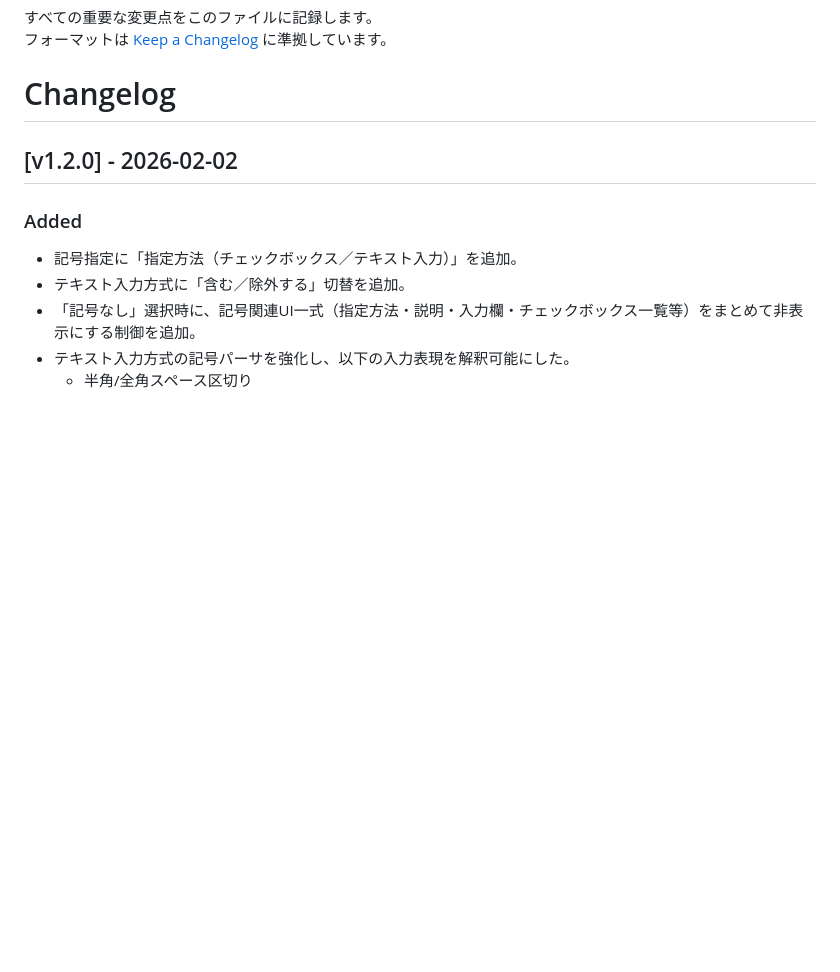
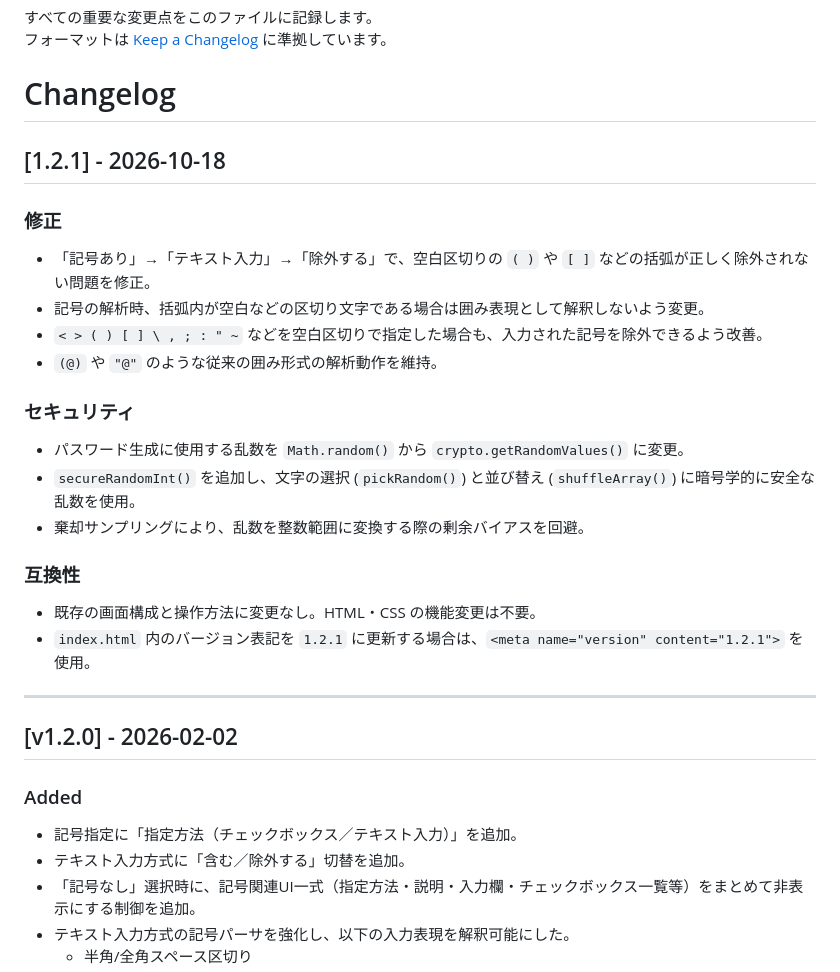
Before and after one commit to bonpurple/password-generator, a Markdown page: CHANGELOG.md, the part around one of its changes. Rendered like a GitHub page; blank space fills up the shorter version.

Commit message:
docs: v1.2.1の変更履歴とリリースノートを追加
- CHANGELOG.md にv1.2.1の変更履歴を追記
- release-notes_v1.2.1.md を新規追加
- 記号の除外処理に関する不具合修正を記載
- crypto.getRandomValues() の導入によるセキュリティ改善を記載
- 既存機能との互換性および変更内容を整理

```diff
--- a/CHANGELOG.md
+++ b/CHANGELOG.md
@@ -4,6 +4,28 @@
 フォーマットは [Keep a Changelog](https://keepachangelog.com/ja/1.0.0/) に準拠しています。
 
 # Changelog
+
+## [1.2.1] - 2026-10-18
+
+### 修正
+
+- 「記号あり」→「テキスト入力」→「除外する」で、空白区切りの `( )` や `[ ]` などの括弧が正しく除外されない問題を修正。
+- 記号の解析時、括弧内が空白などの区切り文字である場合は囲み表現として解釈しないよう変更。
+- `< > ( ) [ ] \ , ; : " ~` などを空白区切りで指定した場合も、入力された記号を除外できるよう改善。
+- `(@)` や `"@"` のような従来の囲み形式の解析動作を維持。
+
+### セキュリティ
+
+- パスワード生成に使用する乱数を `Math.random()` から `crypto.getRandomValues()` に変更。
+- `secureRandomInt()` を追加し、文字の選択 (`pickRandom()`) と並び替え (`shuffleArray()`) に暗号学的に安全な乱数を使用。
+- 棄却サンプリングにより、乱数を整数範囲に変換する際の剰余バイアスを回避。
+
+### 互換性
+
+- 既存の画面構成と操作方法に変更なし。HTML・CSS の機能変更は不要。
+- `index.html` 内のバージョン表記を `1.2.1` に更新する場合は、`<meta name="version" content="1.2.1">` を使用。
+
+---
 
 ## [v1.2.0] - 2026-02-02
 
```
Also changed, not shown: other parts of CHANGELOG.md (+7 -0 lines), docs/release-notes/release-notes_v1.2.1.md (added, +41 -0 lines).
